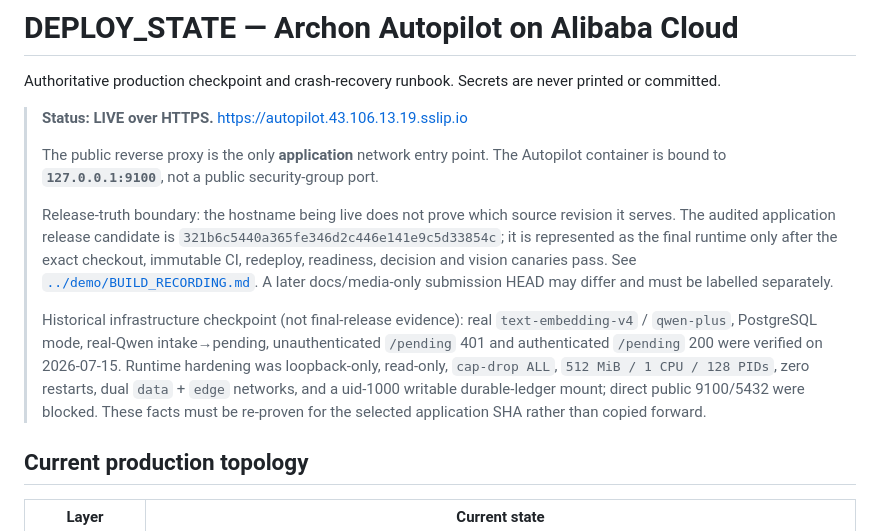
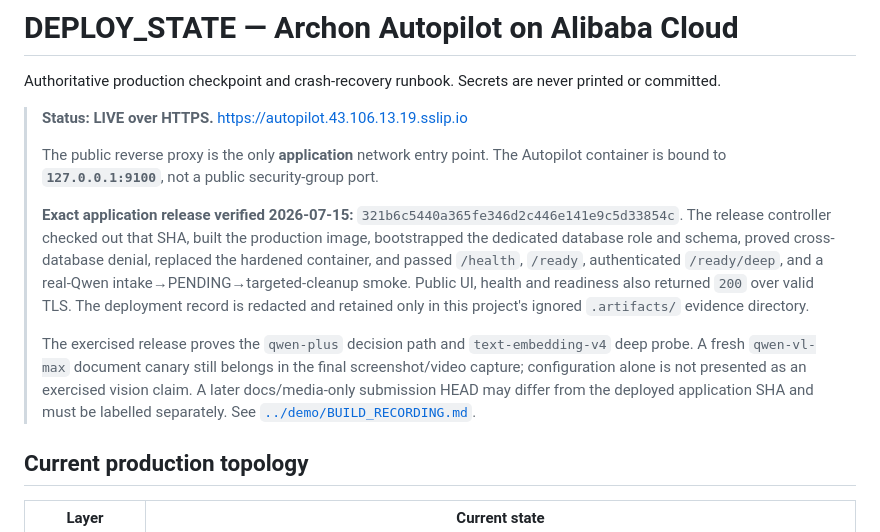
Before and after one commit to upgradedev/archon-qwen-autopilot, a Markdown page: deploy/DEPLOY_STATE.md, the part around the change. Rendered like a GitHub page.

```diff
--- a/deploy/DEPLOY_STATE.md
+++ b/deploy/DEPLOY_STATE.md
@@ -10,20 +10,21 @@ printed or committed.
 > Autopilot container is bound to **`127.0.0.1:9100`**, not a public security-group
 > port.
 >
-> Release-truth boundary: the hostname being live does not prove which source
-> revision it serves. The audited application release candidate is
-> `321b6c5440a365fe346d2c446e141e9c5d33854c`; it is represented as the final runtime
-> only after the exact checkout, immutable CI, redeploy, readiness, decision and
-> vision canaries pass. See [`../demo/BUILD_RECORDING.md`](../demo/BUILD_RECORDING.md).
-> A later docs/media-only submission HEAD may differ and must be labelled separately.
+> **Exact application release verified 2026-07-15:**
+> `321b6c5440a365fe346d2c446e141e9c5d33854c`. The release controller checked out that
+> SHA, built the production image, bootstrapped the dedicated database role and
+> schema, proved cross-database denial, replaced the hardened container, and passed
+> `/health`, `/ready`, authenticated `/ready/deep`, and a real-Qwen
+> intake→PENDING→targeted-cleanup smoke. Public UI, health and readiness also
+> returned `200` over valid TLS. The deployment record is redacted and retained only
+> in this project's ignored `.artifacts/` evidence directory.
 >
-> Historical infrastructure checkpoint (not final-release evidence): real
-> `text-embedding-v4` / `qwen-plus`, PostgreSQL mode, real-Qwen intake→pending,
-> unauthenticated `/pending` 401 and authenticated `/pending` 200 were verified on
-> 2026-07-15. Runtime hardening was loopback-only, read-only, `cap-drop ALL`,
-> `512 MiB / 1 CPU / 128 PIDs`, zero restarts, dual `data` + `edge` networks, and a
-> uid-1000 writable durable-ledger mount; direct public 9100/5432 were blocked. These
-> facts must be re-proven for the selected application SHA rather than copied forward.
+> The exercised release proves the `qwen-plus` decision path and
+> `text-embedding-v4` deep probe. A fresh `qwen-vl-max` document canary still belongs
+> in the final screenshot/video capture; configuration alone is not presented as an
+> exercised vision claim. A later docs/media-only submission HEAD may differ from the
+> deployed application SHA and must be labelled separately. See
+> [`../demo/BUILD_RECORDING.md`](../demo/BUILD_RECORDING.md).
 
 ## Current production topology
 
```
Also changed, not shown: demo/BUILD_RECORDING.md (+19 -15 lines), demo/FINAL_MEDIA_CHECKLIST.md (+6 -3 lines).
